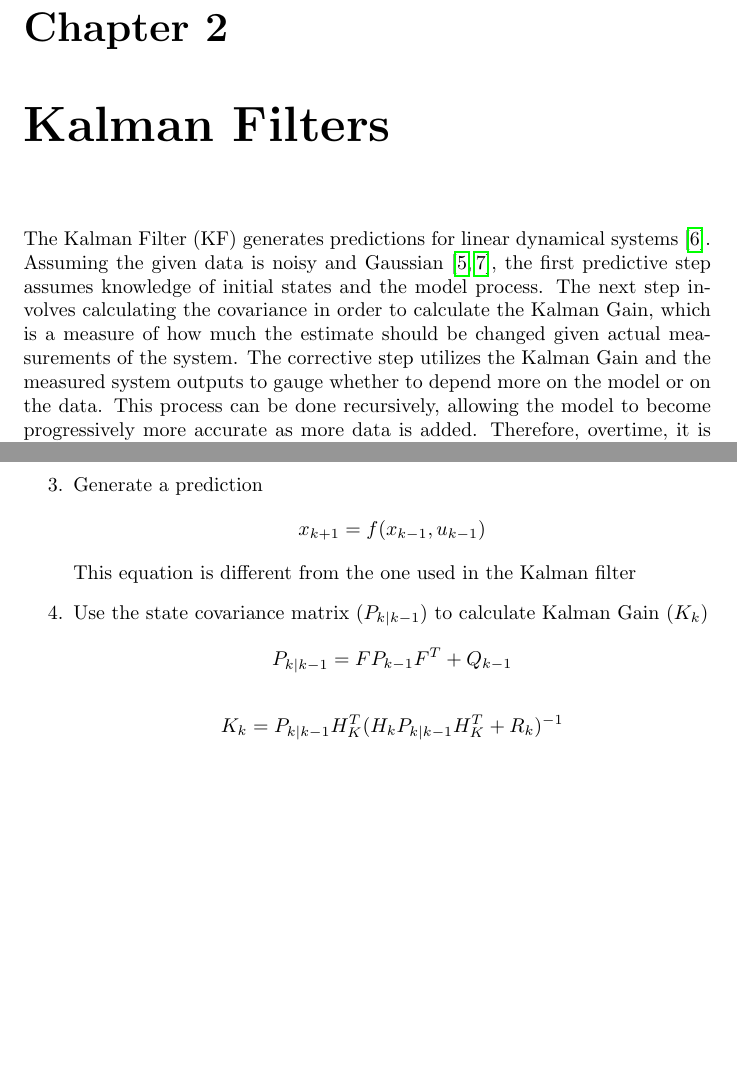
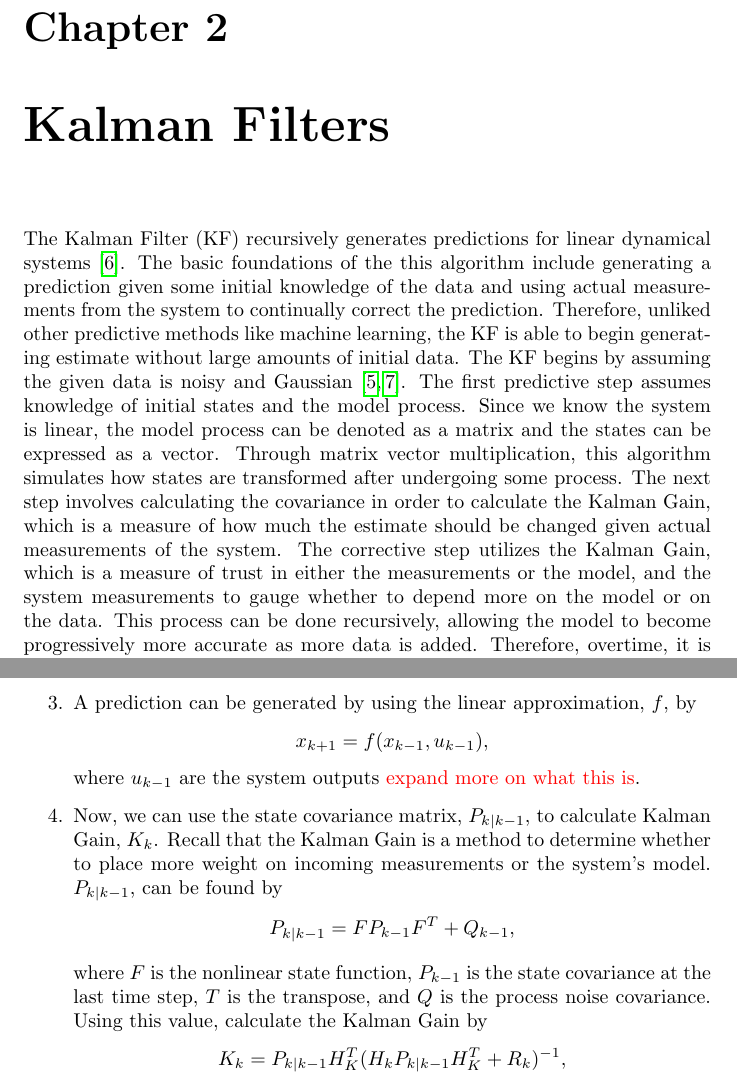
Before and after one commit to lindseytam/LT_thesis, a LaTeX thesis (thesis.tex, which reads EKF.tex, KF.tex): two parts of pages 5 and 15 of 43 before the commit and two parts of pages 5 and 15 of 45 after it, joined at a grey line, cut so that both start at the same text, the shorter picture padded with empty space. The pictures show the PDF file thesis.pdf that the author committed with the source.

Commit message:
started EKF

```diff
--- a/EKF.tex
+++ b/EKF.tex
@@ -1,6 +1,24 @@
 \chapter{Extended Kalman Filters}
 \label{Extended Kalman Filters}
 
-The Extended Kalman Filter (EKF) is the non-linear version of the Kalman Filter. Though it can be used for non linear equations, it is important to note that it is not an optimal estimator. For the most part, the EKF Algorithm is nearly identical to the KF algorithm. The critical difference is in linearizing the state and observation function. The EKF uses the Jacobean to linearly approximate the non-linear function around the mean of the Gaussian distribution. Skipping this step would result in the transformed data being non-Gaussian; though taking the Jacobean enables the transformation to remain Gaussian, it is not exact, resulting in some generalization. Linear approximation through a single point also makes the EKF inefficient when dealing with complex, higher order systems. Because of this, the model is highly subject to error, which can be somewhat reduced by setting accurate initial values. Though these flaws exist, the EKF performs strongly with applications of real time spatial fields, including navigation and positioning systems.  \\ \\
+The Extended Kalman Filter (EKF) is the non-linear version of the Kalman Filter. Though it can be used for non linear equations, it is important to note that it is not an optimal estimator. For the most part, the EKF Algorithm is nearly identical to the KF algorithm. The critical difference is in linearizing the state and observation function. The EKF uses the Jacobean to linearly approximate the non-linear function around the mean of the Gaussian distribution. Skipping this step would result in the transformed data being non-Gaussian; though taking the Jacobean enables the transformation to remain Gaussian, but it is not exact, resulting in some generalization. Linear approximation through a single point also makes the EKF inefficient when dealing with complex, higher order systems. Because of this, the model is highly subject to error, which can be somewhat reduced by setting accurate initial values. Though these flaws exist, the EKF performs strongly with applications of real time spatial fields, including navigation and positioning systems.  \\ \\
 
 \section{Extended Kalman Filter Algorithm}
+
+
+
+\begin{enumerate}
+  \item Begin by Initializing the state estimate, $x_0$, and the initial covariance matrix, $P_0$. Similar to the KF, the initial state estimate can be found by
+  \begin{align*}
+       % \hat x_0 = \mathbb{E}[x_0]  = \begin{bmatrix}
+         %  x_1 \\
+           %\vdots \\
+          % x_n
+         %\end{bmatrix}
+           \mathbb{E}[x_0]   = \sum^n_{i = a} x_i p_i = [x_a p_a + x_b p_b + \hdots + x_n p_n]^T,
+      \end{align*}
+ \noindent where  $x_a, x_b, \hdots, x_n$ are the state variable, $p_a, p_b, \hdots, p_n$ is the probability of getting each state variable, and T is the transpose of this row vector. We also want to initialize the covariance matrix by
+
+
+  \begin{align*}
+      P_0 =
@@ -6,0 +36,40 @@ The Extended Kalman Filter (EKF) is the non-linear version of the Kalman Filter.
+  \begin{align*}
+      F= \frac{\partial f}{\partial x} =
+      \begin{bmatrix}
+           \frac{\partial f_1}{\partial x_1} & \hdots & \frac{\partial f_n}{\partial x_n} \\
+           \vdots & \ddots & \vdots \\
+           \frac{\partial f_n}{\partial x_1}  & \hdots & \frac{\partial f_n}{\partial x_n}
+         \end{bmatrix}  .
+  \end{align*}
+
+
+  Similarly, the observation function $H$ is a nonlinear, but a linear approximation, $h$, can be found by
+  \begin{align*}
+      H = \frac{\partial h}{\partial x} =
+     \begin{bmatrix}
+           \frac{\partial h_1}{\partial x_1} & \hdots & \frac{\partial h_1}{\partial x_n} \\
+           \vdots & \ddots & \vdots \\
+           \frac{\partial h_m}{\partial x_1}  & \hdots & \frac{\partial h_{m}}{\partial x_n}
+         \end{bmatrix}  .
+  \end{align*}
+   Here, both $f$ and $h$ have no closed form solution. $f$ is the non-linear state function and $F$ is the linear approximation of $f$ with dimension $d_x$. Similarly, $h$ is the non linear observation while $H$ is linearized observation with dimension $d_y$.
+
+
+
+  \item A prediction can be generated by using the linear approximation, $f$, by
+  \begin{align*}
+      x_{k+1} = f( x_{k-1} , u_{k-1})  ,
+  \end{align*}
+  where $u_{k-1}$ are the system outputs \textcolor{red}{expand more on what this is}.
+
+
+
+  \item Now, we can use the state covariance matrix, $P_{k | k - 1}$, to calculate Kalman Gain, $K_k$.  Recall that the Kalman Gain is a method to determine whether to place more weight on incoming measurements or the system's model. $P_{k | k - 1}$, can be found by
+    \begin{align*}
+        P_{k | k -1} = F P_{k - 1} F^T + Q_{k-1} ,
+        \end{align*}
+
+       where $F$ is the nonlinear state function, $P_{k - 1} $ is the state covariance at the last time step, $T$ is the transpose, and $Q$ is the process noise covariance. Using this value, calculate the Kalman Gain by
+         \begin{align*}
+        K_k = P_{k | k - 1} H^T_K (H_k P_{k | k - 1} H^T_K + R_k)^{-1},
+    \end{align*}
@@ -7,3 +82,20 @@ The Extended Kalman Filter (EKF) is the non-linear version of the Kalman Filter.
+    \begin{align*}
+        \hat y_k = h( x_k + v_k ),
+    \end{align*}
+   $h$ is the linear approximation of the observation function and $v_k$ is measurement noise. Using $\hat y_k$ , we can calculate the residual, which is a measure of how close the estimate is the measured values. The equation can be updated by
+     \begin{align*}
+        x_k = x_{k - 1} + K_k(y_k - \hat y_k).
+    \end{align*}
+
+
+    \item Finally, update the covariance matrix, $P_k $, which will be used in the next iteration of the filter. $P_k $ can be updated by
+    \begin{align*}
+        P_k = (I - K_K H_k) P_{k | k-1},
+    \end{align*}
+    where $I$ is the identity matrix, $K_k$ is the Kalman Gain, $P_{k | k-1}$ is the covariance matrix given the last time step, and $H_k$ is the nonlinear observation matrix.
+\end{enumerate}
+
+\newpage
 
 \begin{center}
 
@@ -36,2 +124,0 @@ The Extended Kalman Filter (EKF) is the non-linear version of the Kalman Filter.
-        \hat x_0 = \mathbb{E}[x_0]  = \begin{bmatrix}
-           x_1 \\
@@ -69,11 +124,0 @@ The Extended Kalman Filter (EKF) is the non-linear version of the Kalman Filter.
-  \item Generate a prediction
-  \begin{align*}
-      x_{k+1} = f( x_{k-1} , u_{k-1})
-  \end{align*}
-  This equation is different from the one used in the Kalman filter
-  \item Use the state covariance matrix ($P_{k | k - 1}$) to calculate Kalman Gain ($K_k$)
-    \begin{align*}
-        P_{k | k -1} = F P_{k - 1} F^T + Q_{k-1}
-        \end{align*}
-         \begin{align*}
-        K_k = P_{k | k - 1} H^T_K (H_k P_{k | k - 1} H^T_K + R_k)^{-1}
@@ -85 +124,0 @@ The Extended Kalman Filter (EKF) is the non-linear version of the Kalman Filter.
-        \hat y_k = H( x_k + v_k )
--- a/KF.tex
+++ b/KF.tex
@@ -1,24 +1,23 @@
 \chapter{Kalman Filters}
 \label{Kalman Filters}
 
-The Kalman Filter (KF) generates predictions for linear dynamical systems \cite{inbook}. Assuming the given data is noisy and Gaussian \cite{inproceedings, article7}, the first predictive step assumes knowledge of initial states and the model process. The next step involves calculating the covariance in order to calculate the Kalman Gain, which is a measure of how much the estimate should be changed given actual measurements of the system. The corrective step utilizes the Kalman Gain and the measured system outputs to gauge whether to depend more on the model or on the data. This process can be done recursively, allowing the model to become progressively more accurate as more data is added. Therefore, overtime, it is expected that the model will converge with the actual system measurements.
+
+
+The Kalman Filter (KF) recursively generates predictions for linear dynamical systems \cite{inbook}. The basic foundations of the this algorithm include generating a prediction given some initial knowledge of the data and using actual measurements from the system to continually correct the prediction. Therefore,  unliked other predictive methods like machine learning, the KF is able to begin generating estimate without large amounts of initial data. The KF begins by assuming the given data is noisy and Gaussian \cite{inproceedings, article7}. The first predictive step assumes knowledge of initial states and the model process. Since we know the system is linear, the model process can be denoted as a matrix and the states can be expressed as a vector. Through matrix vector  multiplication, this algorithm simulates how states are transformed after undergoing some process. The next step involves calculating the covariance in order to calculate the Kalman Gain, which is a measure of how much the estimate should be changed given actual measurements of the system. The corrective step utilizes the Kalman Gain, which is a measure of trust in either the measurements or the model, and the system measurements to gauge whether to depend more on the model or on the data. This process can be done recursively, allowing the model to become progressively more accurate as more data is added. Therefore, overtime, it is expected that the model will converge with the actual system measurements.
 \\  \\
-The Kalman Filter had many aeronautical applications, which include long-distance flight, autopilots, space exploration and military defense systems. In fact, was even used in the Apollo Program  \cite{kalmanbio}.
-
-\begin{figure}[h]
-    \centering
-    \includegraphics[scale = 0.4]{coffee.png}
-    \caption{A screen-shot taken from a paper by Rhudy et al. comparing the Kalman Filter to a coffee filter \cite{article7}.}
-    \label{coffee}
-\end{figure}
-
-\newpage
 
 \begin{figure}[h]
     \centering
     \includegraphics[scale = 0.3]{diagram.png}
-    \caption{A basic diagram of the Kalman Filter \cite{kohanbash_2014}.}
-    \label{coffee}
+    \caption{A basic diagram of the recursive nature of the Kalman Filter \cite{kohanbash_2014}.}
 \end{figure}
+\newpage
+
+
+\begin{figure}[h]
+    \centering
+    \includegraphics[scale = 0.3]{coffee.png}
+    \caption{A simpler way to explore the KF is to facilitate a comparison with a coffee filter. This image is taken from a paper by Rhudy et al. comparing the Kalman Filter to a coffee filter \cite{article7}.}
+    \end{figure}
 
 \newpage
@@ -30,7 +32,17 @@ The Kalman Filter had many aeronautical applications, which include long-distanc
 
 \section{Kalman Filter Algorithm}
 
-Before  delving into the formal steps of the Kalman Filter, it is important to understand the underlying foundation of this method. The Kalman Filter works by generating predictions and making correction at various time steps. Let these time steps be denoted as $k$, such that $ k $ is a nonnegative integer and let $x_k$ be the estimate of the state variables at time $k$ with initial assumptions of the state variables beginning at $x_0$.
+Before  delving into the formal steps of the Kalman Filter, it is important to understand the underlying foundation of this method.
+\noindent The goal of the Kalman Filter is to predict the new state of a system, after it undergoes some transformation. Let this be represented by
+\begin{align*}
+	\frac{dx}{dt} = f(x) + \varepsilon ',
+\end{align*}
+where $\frac{dx}{dt}$ is the prediction of the states, $f(x)$ is a function that transforms the states, and $ \varepsilon '$ is internal system noise. Assuming we have some understanding of the system, we can represent this transformation using matrix $M'$ to approximate the equation above as
+\begin{align*}
+	\frac{dx}{dt} \approx M'x + \varepsilon '.
+\end{align*}
+
+\noindent The Kalman Filter works by generating predictions and making correction at various time steps. Let these time steps be denoted as $k$, such that $ k $ is a nonnegative integer and let $x_k$ be the estimate of the state variables at time $k$ with initial assumptions of the state variables beginning at $x_0$ such that $x_0 = \mathcal{N}(m_0, c_0) $.
 
 \begin{figure}[h]
     \centering
@@ -38,6 +50,3 @@ Before  delving into the formal steps of the Kalman Filter, it is important to u
     \caption{A diagram showing discretized time steps of a system. Though this diagram depicts time steps that are equal, this should not be assumed for all cases.}
 \end{figure}
 
-\noindent Another important aspect of the KF is the incorporation of state measurements. The estimate of the the system measurement at the next time step, call it $y_{k+1}$, is given by
-\begin{align*}
-	y_{k+1} \approx H x_{k+1} + v_{k+1},
@@ -49 +52,0 @@ where $H_k$ is the observation function and $v_k$ is measurement noise. \\
-	\frac{dx}{dt} = f(x) + \varepsilon ',
@@ -53 +52,0 @@ where $\frac{dx}{dt}$ is the prediction of the states, $f(x)$ is a function that
-	\frac{dx}{dt} \approx M'x + \varepsilon '.
@@ -73,4 +66,6 @@ which relies on the assumption of the following probabilistic structures:
-\end{enumerate}
+\noindent where $\varepsilon_k = \mathcal{N}(0, c_1)$. This general equation is significant to the generation of predictions and will continue to be used in different versions of the Kalman Filter. \\
 
-\noindent This equation is significant to the generation of predictions and will continue to be used in different versions of the Kalman Filter. \\
-
+\noindent Another important aspect of the KF is the incorporation of state measurements. The estimate of the the system measurement at the next time step, call it $y_{k+1}$, is given by
+\begin{align*}
+	y_{k+1} \approx H x_{k+1} + v_{k+1},
+\end{align*}
@@ -83,4 +78 @@ which relies on the assumption of the following probabilistic structures:
-           x_1 \\
-           \vdots \\
-           x_n
-         \end{bmatrix}.
+        \mathbb{E}[x_0]   = \sum^n_{i = a} x_i p_i = [x_a p_a + x_b p_b + \hdots + x_n p_n]^T,
@@ -96,5 +93,5 @@ which relies on the assumption of the following probabilistic structures:
            \vdots & \ddots & \vdots \\
-           cov(x_n, x_1)  & \hdots & var(x_n )
+           cov(x_n, x_a)  & \hdots & var(x_n )
          \end{bmatrix} .
   \end{align*}
   Enough should be known about the modeled system to generate these values. In general, $\hat x_k$ denotes the model's estimate of the state variables. When initializing these values, we use $x_0$, which is the actual initial measurements of the system. \\ \\
```
Also changed, not shown: bib.bib (+2 -0 lines), thesis.pdf, EKF.tex (65 more changed lines), KF.tex (38 more changed lines), 10 other files.
